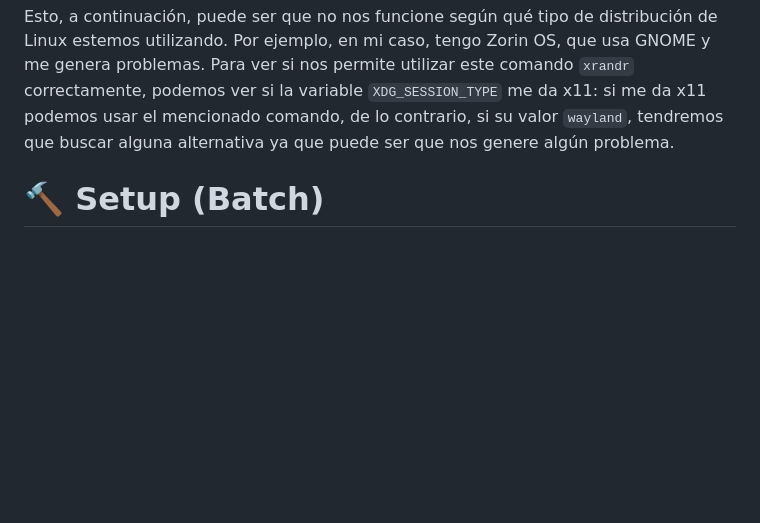
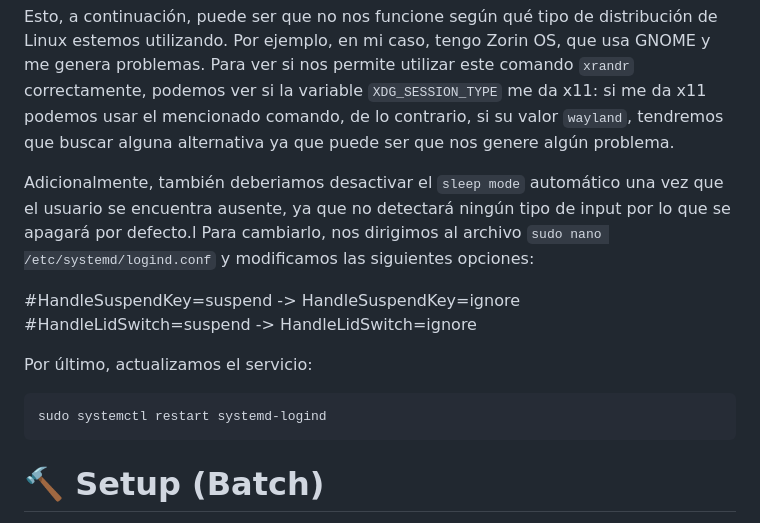
Before and after one commit to williamoliverprox/hideo55n, a Markdown page: Webs/ScreenImages/README.md, the part around the change. Rendered like a GitHub page; blank space fills up the shorter version.

````diff
--- a/Webs/ScreenImages/README.md
+++ b/Webs/ScreenImages/README.md
@@ -94,6 +94,17 @@ xrandr --output <identificador> --off
 
 Esto, a continuación, puede ser que no nos funcione según qué tipo de distribución de Linux estemos utilizando. Por ejemplo, en mi caso, tengo Zorin OS, que usa GNOME y me genera problemas. Para ver si nos permite utilizar este comando `xrandr` correctamente, podemos ver si la variable `XDG_SESSION_TYPE` me da x11: si me da x11 podemos usar el mencionado comando, de lo contrario, si su valor `wayland`, tendremos que buscar alguna alternativa ya que puede ser que nos genere algún problema.
 
+Adicionalmente, también deberiamos desactivar el `sleep mode` automático una vez que el usuario se encuentra ausente, ya que no detectará ningún tipo de input por lo que se apagará por defecto.l Para cambiarlo, nos dirigimos al archivo `sudo nano /etc/systemd/logind.conf` y modificamos las siguientes opciones:
+
+#HandleSuspendKey=suspend -> HandleSuspendKey=ignore
+#HandleLidSwitch=suspend -> HandleLidSwitch=ignore
+
+Por último, actualizamos el servicio:
+
+```sh
+sudo systemctl restart systemd-logind
+```
+
 # 🔨 Setup (Batch)
 
 En Windows esto puede cambiar. Primero debemos crear un archivo .bat con el comando que queremos ejecutar una vez el dispositivo se encienda. En mi caso, es el siguiente:
````
